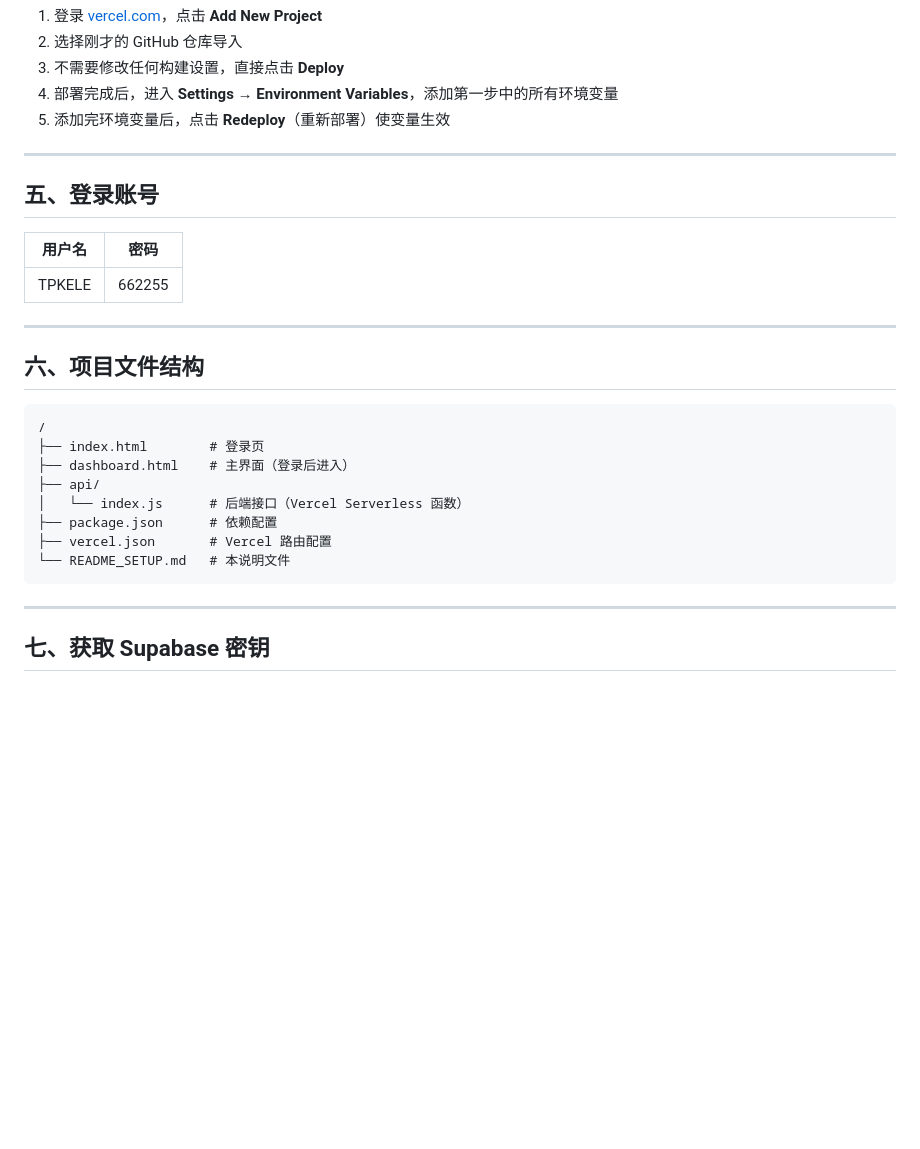
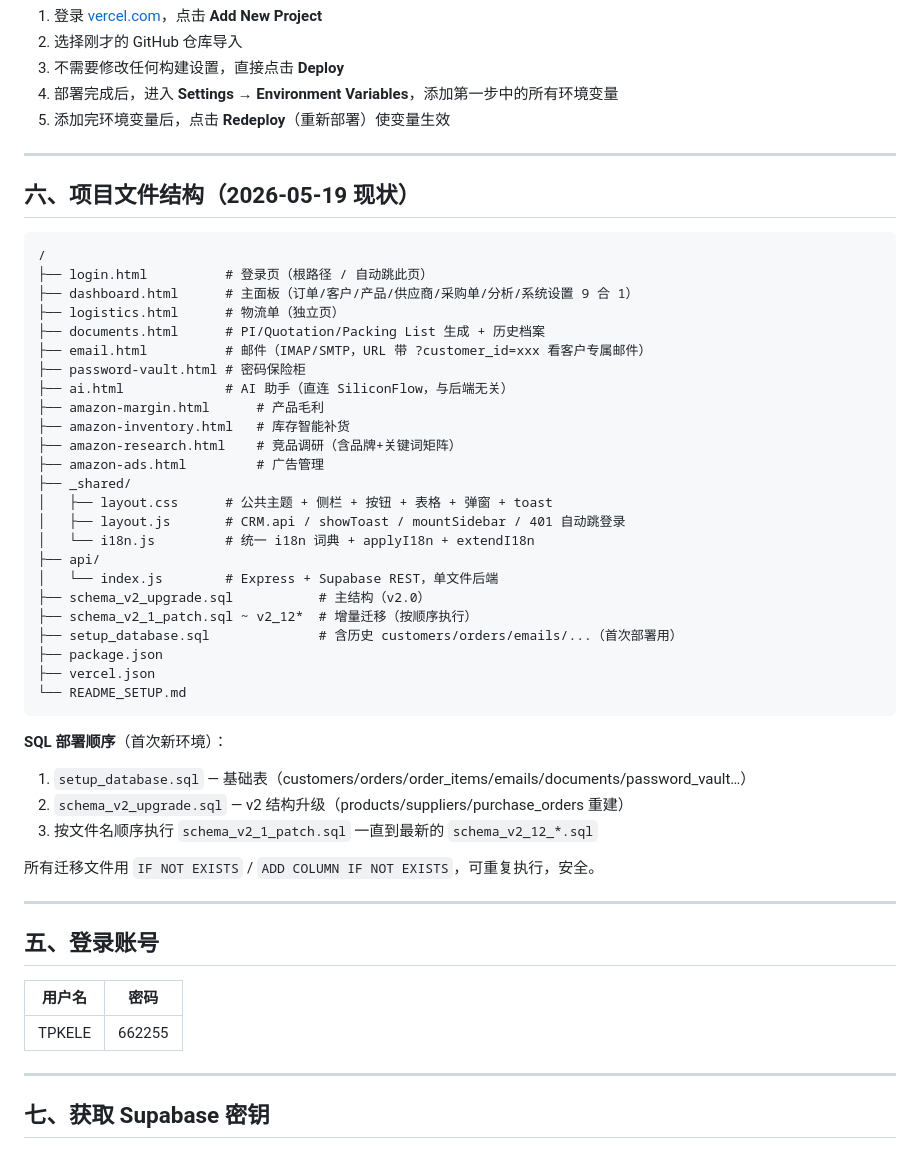
Before and after one commit to jacky-tpkele/crm-backend, a Markdown page: README_SETUP.md, the part around the change. GitHub-like rendering; blank space fills up the shorter version.

Commit message:
docs: 更新 ROADMAP 和 README 反映 v2.9-v2.12 现状
- ROADMAP 已完成项归档：补 5 月 16-19 日的 5 次重大升级
- README 文件结构按现状重写（_shared/ + 12 个 HTML + 13 个 SQL）
- README 加 SQL 部署顺序说明（先 setup_database 再 schema_v2_upgrade 再增量）

````diff
--- a/README_SETUP.md
+++ b/README_SETUP.md
@@ -218,26 +218,49 @@ CREATE TABLE IF NOT EXISTS document_exports (
 
 ---
 
+## 六、项目文件结构（2026-05-19 现状）
+
+```
+/
+├── login.html          # 登录页（根路径 / 自动跳此页）
+├── dashboard.html      # 主面板（订单/客户/产品/供应商/采购单/分析/系统设置 9 合 1）
+├── logistics.html      # 物流单（独立页）
+├── documents.html      # PI/Quotation/Packing List 生成 + 历史档案
+├── email.html          # 邮件（IMAP/SMTP，URL 带 ?customer_id=xxx 看客户专属邮件）
+├── password-vault.html # 密码保险柜
+├── ai.html             # AI 助手（直连 SiliconFlow，与后端无关）
+├── amazon-margin.html      # 产品毛利
+├── amazon-inventory.html   # 库存智能补货
+├── amazon-research.html    # 竞品调研（含品牌+关键词矩阵）
+├── amazon-ads.html         # 广告管理
+├── _shared/
+│   ├── layout.css      # 公共主题 + 侧栏 + 按钮 + 表格 + 弹窗 + toast
+│   ├── layout.js       # CRM.api / showToast / mountSidebar / 401 自动跳登录
+│   └── i18n.js         # 统一 i18n 词典 + applyI18n + extendI18n
+├── api/
+│   └── index.js        # Express + Supabase REST，单文件后端
+├── schema_v2_upgrade.sql           # 主结构（v2.0）
+├── schema_v2_1_patch.sql ~ v2_12*  # 增量迁移（按顺序执行）
+├── setup_database.sql              # 含历史 customers/orders/emails/...（首次部署用）
+├── package.json
+├── vercel.json
+└── README_SETUP.md
+```
+
+**SQL 部署顺序**（首次新环境）：
+1. `setup_database.sql` — 基础表（customers/orders/order_items/emails/documents/password_vault…）
+2. `schema_v2_upgrade.sql` — v2 结构升级（products/suppliers/purchase_orders 重建）
+3. 按文件名顺序执行 `schema_v2_1_patch.sql` 一直到最新的 `schema_v2_12_*.sql`
+
+所有迁移文件用 `IF NOT EXISTS` / `ADD COLUMN IF NOT EXISTS`，可重复执行，安全。
+
+---
+
 ## 五、登录账号
 
 | 用户名 | 密码 |
 |--------|------|
 | TPKELE | 662255 |
-
----
-
-## 六、项目文件结构
-
-```
-/
-├── index.html        # 登录页
-├── dashboard.html    # 主界面（登录后进入）
-├── api/
-│   └── index.js      # 后端接口（Vercel Serverless 函数）
-├── package.json      # 依赖配置
-├── vercel.json       # Vercel 路由配置
-└── README_SETUP.md   # 本说明文件
-```
 
 ---
 
````
Also changed, not shown: CRM_IMPROVEMENT_ROADMAP.md (+7 -0 lines).
